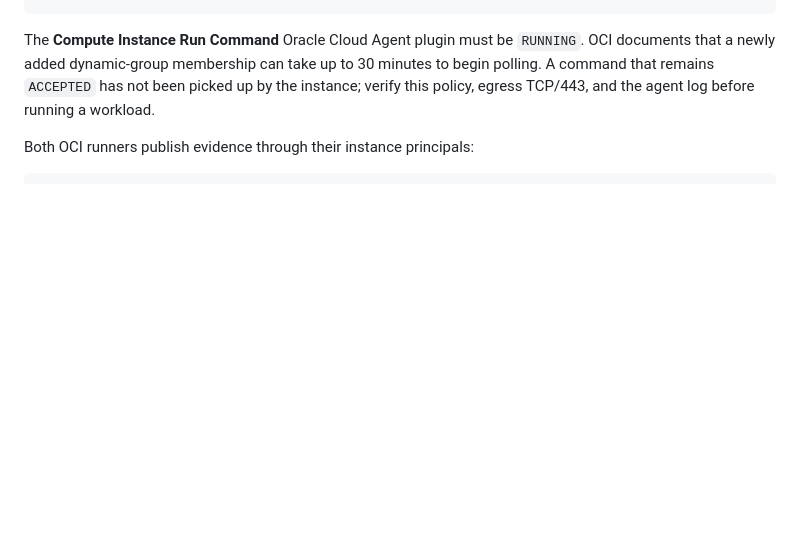
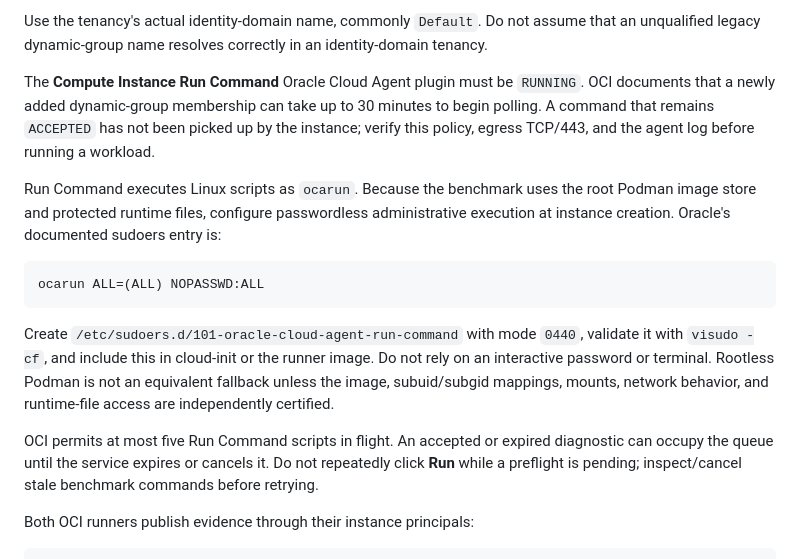
Before and after one commit to Diegoecab/kvs-benchmark, a Markdown page: docs/cloud-prerequisites.md, the part around one of its changes. GitHub-like rendering; blank space fills up the shorter version.

Commit message:
Clarify OCI runner privilege requirements

````diff
--- a/docs/cloud-prerequisites.md
+++ b/docs/cloud-prerequisites.md
@@ -60,6 +60,18 @@ Allow dynamic-group <RUNNER_DYNAMIC_GROUP> to use instance-agent-command-executi
 ```
 
+Use the tenancy's actual identity-domain name, commonly `Default`. Do not assume that an unqualified legacy dynamic-group name resolves correctly in an identity-domain tenancy.
+
 The **Compute Instance Run Command** Oracle Cloud Agent plugin must be `RUNNING`. OCI documents that a newly added dynamic-group membership can take up to 30 minutes to begin polling. A command that remains `ACCEPTED` has not been picked up by the instance; verify this policy, egress TCP/443, and the agent log before running a workload.
+
+Run Command executes Linux scripts as `ocarun`. Because the benchmark uses the root Podman image store and protected runtime files, configure passwordless administrative execution at instance creation. Oracle's documented sudoers entry is:
+
+```text
+ocarun ALL=(ALL) NOPASSWD:ALL
+```
+
+Create `/etc/sudoers.d/101-oracle-cloud-agent-run-command` with mode `0440`, validate it with `visudo -cf`, and include this in cloud-init or the runner image. Do not rely on an interactive password or terminal. Rootless Podman is not an equivalent fallback unless the image, subuid/subgid mappings, mounts, network behavior, and runtime-file access are independently certified.
+
+OCI permits at most five Run Command scripts in flight. An accepted or expired diagnostic can occupy the queue until the service expires or cancels it. Do not repeatedly click **Run** while a preflight is pending; inspect/cancel stale benchmark commands before retrying.
 
 Both OCI runners publish evidence through their instance principals:
 
````
Also changed, not shown: other parts of docs/cloud-prerequisites.md (+1 -1 lines).
